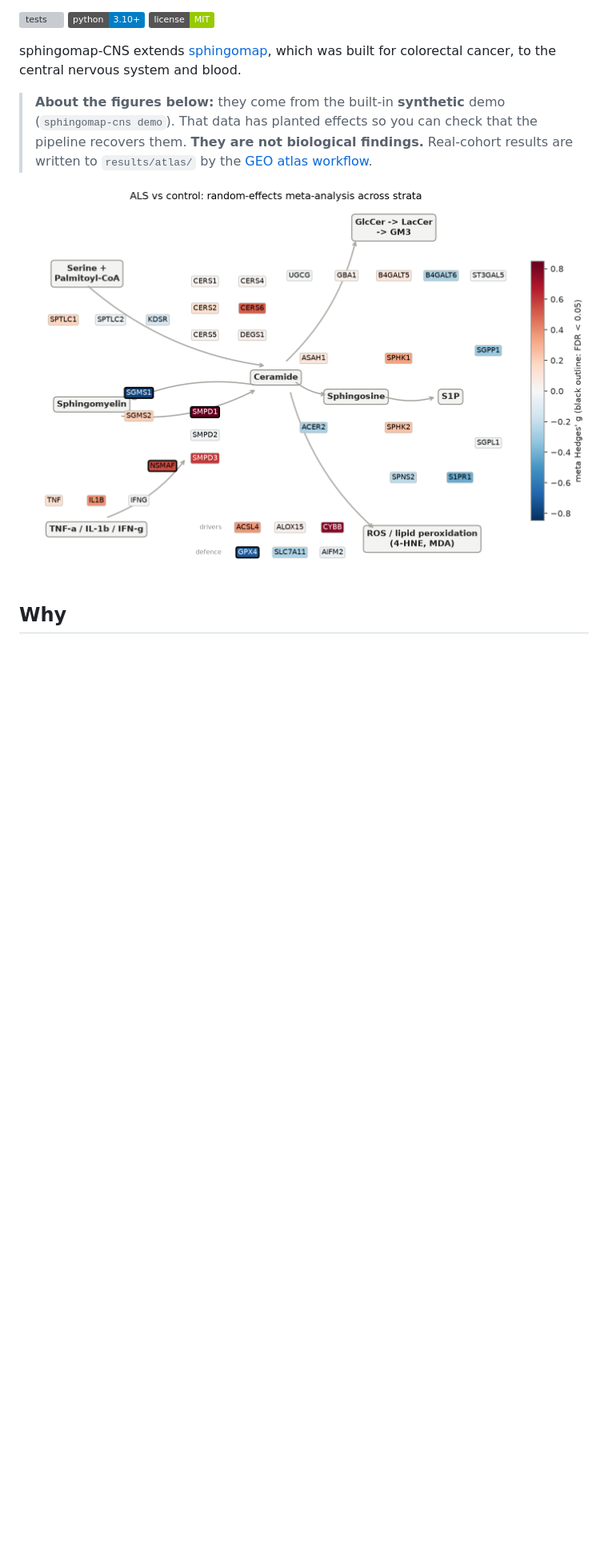
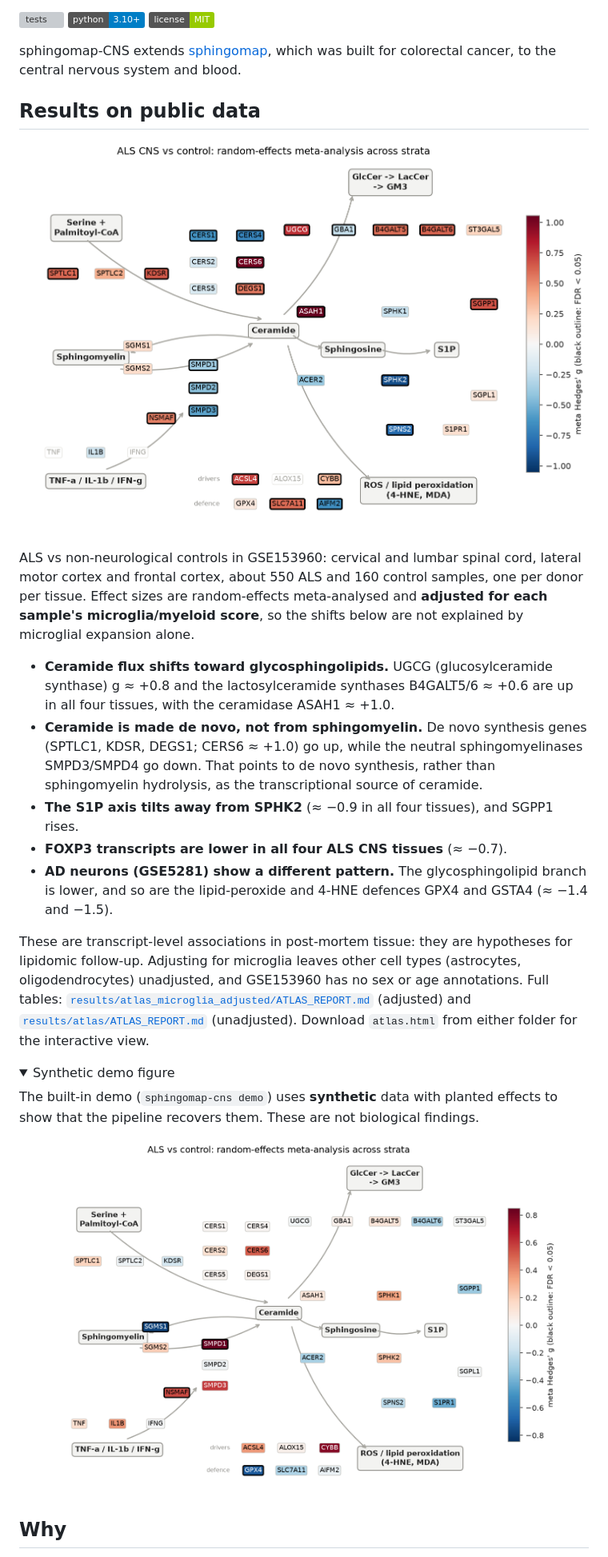
Before and after one commit to DhruvASharma2004/sphingomap-cns, a Markdown page: README.md, the part around one of its changes. Shown at 80% size. GitHub-like rendering; pictures changed too: docs/figures/real_ALS_CNS_microglia_adjusted.png (added); folded sections open; badges without logos; blank space fills up the shorter version; grey boxes are pictures that could not be loaded.

Commit message:
README: lead with microglia-adjusted results on public ALS/AD data
Co-Authored-By: Claude Opus 5.5 <noreply@anthropic.com>
Claude-Session: https://claude.ai/code/session_01Du1yAh7E5mYjz4sPN4tbN5

```diff
--- a/README.md
+++ b/README.md
@@ -8,9 +8,26 @@
 
 sphingomap-CNS extends [sphingomap](https://github.com/DhruvASharma2004/sphingomap), which was built for colorectal cancer, to the central nervous system and blood.
 
-> **About the figures below:** they come from the built-in **synthetic** demo (`sphingomap-cns demo`). That data has planted effects so you can check that the pipeline recovers them. **They are not biological findings.** Real-cohort results are written to `results/atlas/` by the [GEO atlas workflow](.github/workflows/atlas.yml).
+## Results on public data
 
-<p align="center"><img src="docs/figures/pathway_meta_ALS.png" width="760" alt="Sphingolipid-peroxidation pathway map coloured by meta-analysed effect size (synthetic demo)"></p>
+<p align="center"><img src="docs/figures/real_ALS_CNS_microglia_adjusted.png" width="760" alt="ALS spinal cord and cortex vs controls: meta-analysed effect sizes on the sphingolipid pathway, adjusted for microglial burden"></p>
+
+ALS vs non-neurological controls in GSE153960: cervical and lumbar spinal cord, lateral motor cortex and frontal cortex, about 550 ALS and 160 control samples, one per donor per tissue. Effect sizes are random-effects meta-analysed and **adjusted for each sample's microglia/myeloid score**, so the shifts below are not explained by microglial expansion alone.
+
+- **Ceramide flux shifts toward glycosphingolipids.** UGCG (glucosylceramide synthase) g ≈ +0.8 and the lactosylceramide synthases B4GALT5/6 ≈ +0.6 are up in all four tissues, with the ceramidase ASAH1 ≈ +1.0.
+- **Ceramide is made de novo, not from sphingomyelin.** De novo synthesis genes (SPTLC1, KDSR, DEGS1; CERS6 ≈ +1.0) go up, while the neutral sphingomyelinases SMPD3/SMPD4 go down. That points to de novo synthesis, rather than sphingomyelin hydrolysis, as the transcriptional source of ceramide.
+- **The S1P axis tilts away from SPHK2** (≈ −0.9 in all four tissues), and SGPP1 rises.
+- **FOXP3 transcripts are lower in all four ALS CNS tissues** (≈ −0.7).
+- **AD neurons (GSE5281) show a different pattern.** The glycosphingolipid branch is lower, and so are the lipid-peroxide and 4-HNE defences GPX4 and GSTA4 (≈ −1.4 and −1.5).
+
+These are transcript-level associations in post-mortem tissue: they are hypotheses for lipidomic follow-up. Adjusting for microglia leaves other cell types (astrocytes, oligodendrocytes) unadjusted, and GSE153960 has no sex or age annotations. Full tables: [`results/atlas_microglia_adjusted/ATLAS_REPORT.md`](results/atlas_microglia_adjusted/ATLAS_REPORT.md) (adjusted) and [`results/atlas/ATLAS_REPORT.md`](results/atlas/ATLAS_REPORT.md) (unadjusted). Download `atlas.html` from either folder for the interactive view.
+
+<details><summary>Synthetic demo figure</summary>
+
+The built-in demo (`sphingomap-cns demo`) uses **synthetic** data with planted effects to show that the pipeline recovers them. These are not biological findings.
+
+<p align="center"><img src="docs/figures/pathway_meta_ALS.png" width="640" alt="Synthetic demo pathway map"></p>
+</details>
 
 ## Why
 
```
Also changed, not shown: other parts of README.md (+1 -1 lines).
